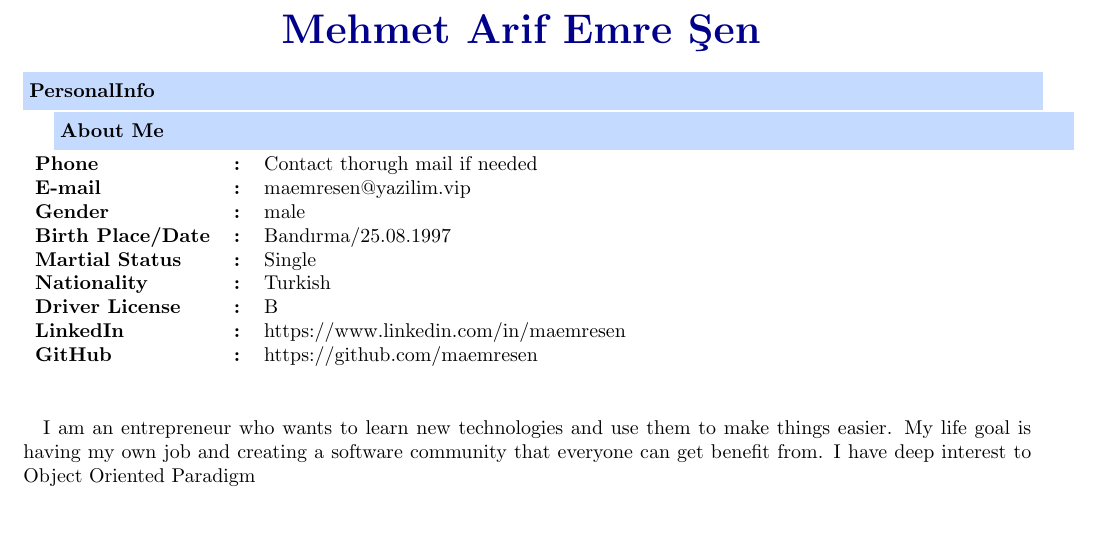
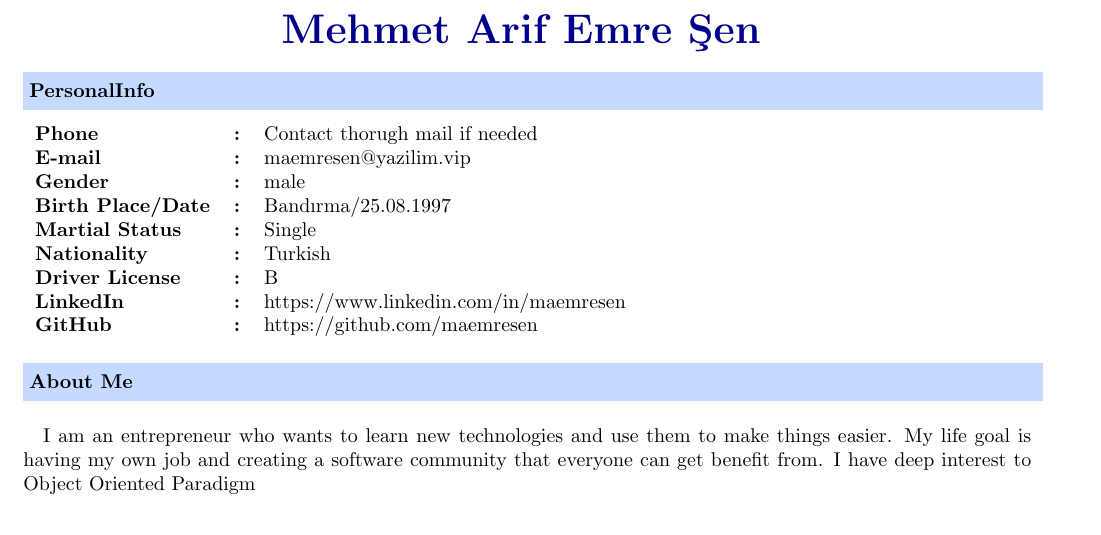
Before and after one commit to burak-erkan/curriculum-vitae, a LaTeX CV (cv/index.tex): part of page 1 of 3, cut so that both start at the same text. Compiled offline with pdfLaTeX.

```diff
--- a/cv/index.tex
+++ b/cv/index.tex
@@ -21,9 +21,7 @@
 style=alphabetic,
 sorting=ynt
 ]{biblatex}
-\addbibresource{sample.bib}
-
-\addbibresource{publications/arduino.bib}
+\addbibresource{arduino.bib}
 
 \input{src/variables.tex}
 \input{src/commands.tex}
@@ -33,6 +31,7 @@
 \begin{Cv}{Mehmet Arif Emre Şen}
 
   \input{src/sections/personal-info.tex}
+  \newline
   \input{src/sections/about-me.tex}
   \input{src/sections/languages.tex}
   \input{src/sections/education.tex}
```
Also changed, not shown: cv/arduino.bib (renamed from cv/publications/arduino.bib).
